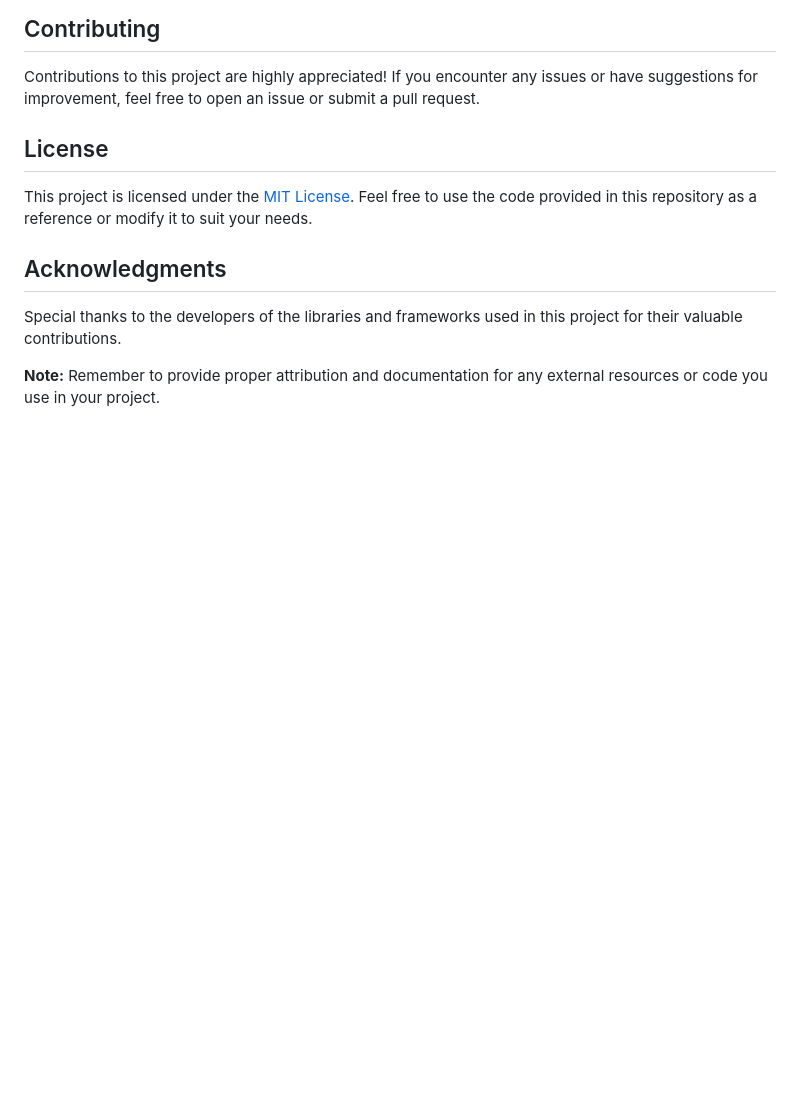
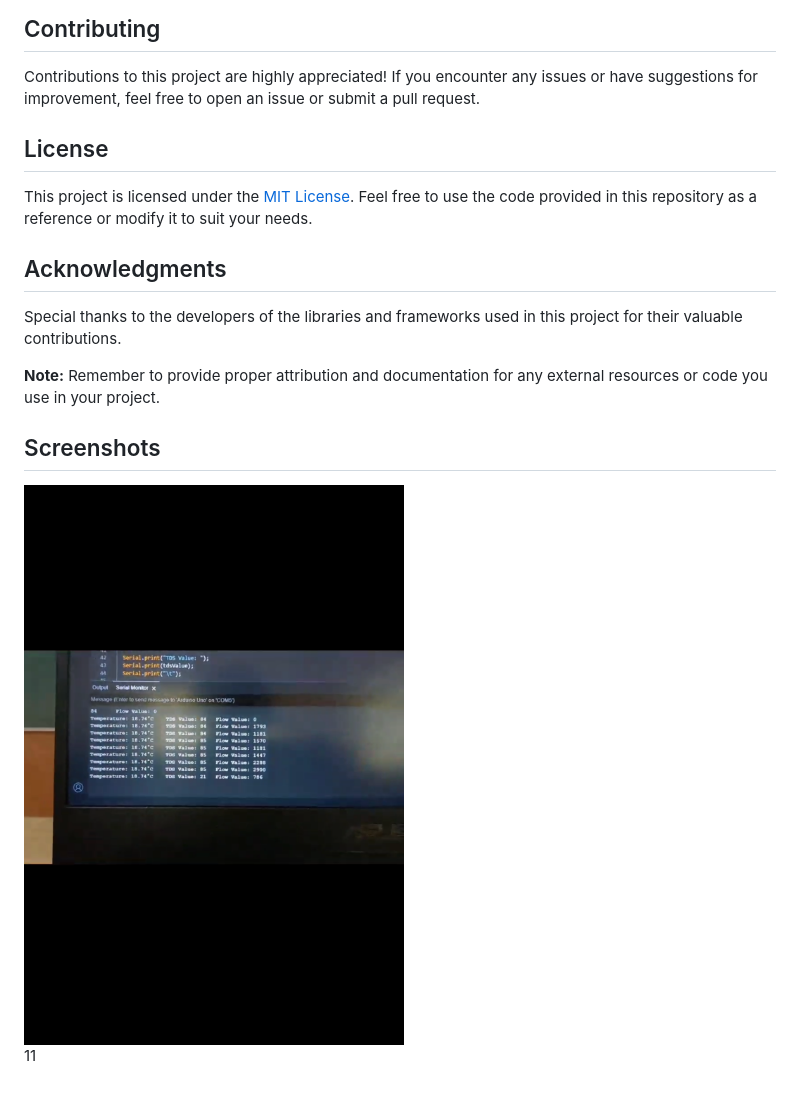
Before and after one commit to Anand1020-pix/IOT, a Markdown page: README.md, the part around the change. Rendered like a GitHub page; blank space fills up the shorter version.

```diff
--- a/README.md
+++ b/README.md
@@ -73,3 +73,10 @@ This project is licensed under the [MIT License](LICENSE). Feel free to use the
 Special thanks to the developers of the libraries and frameworks used in this project for their valuable contributions.
 
 **Note:** Remember to provide proper attribution and documentation for any external resources or code you use in your project.
+
+
+## Screenshots
+
+<img src="1.png" width="500" />
+
+11
```
